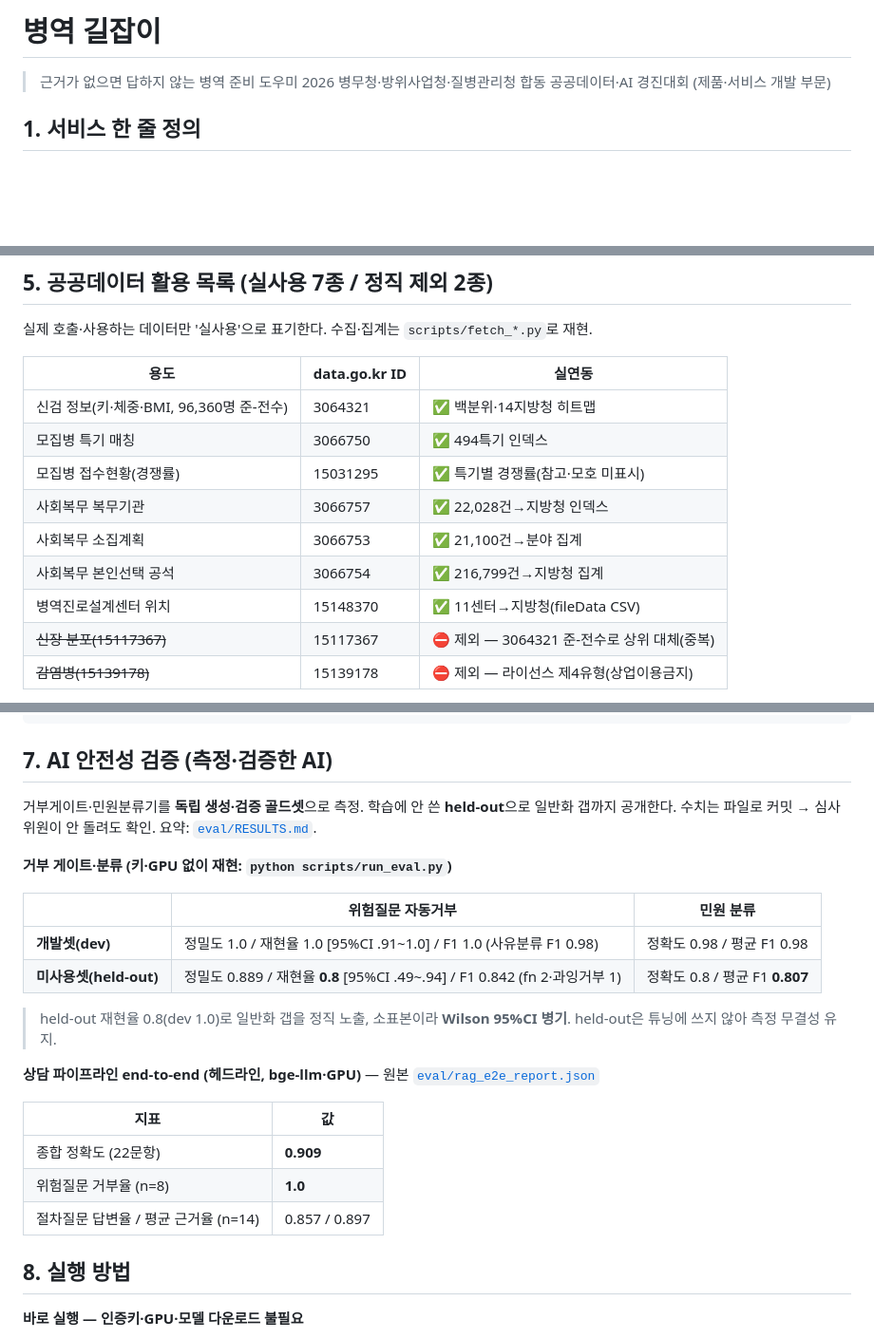
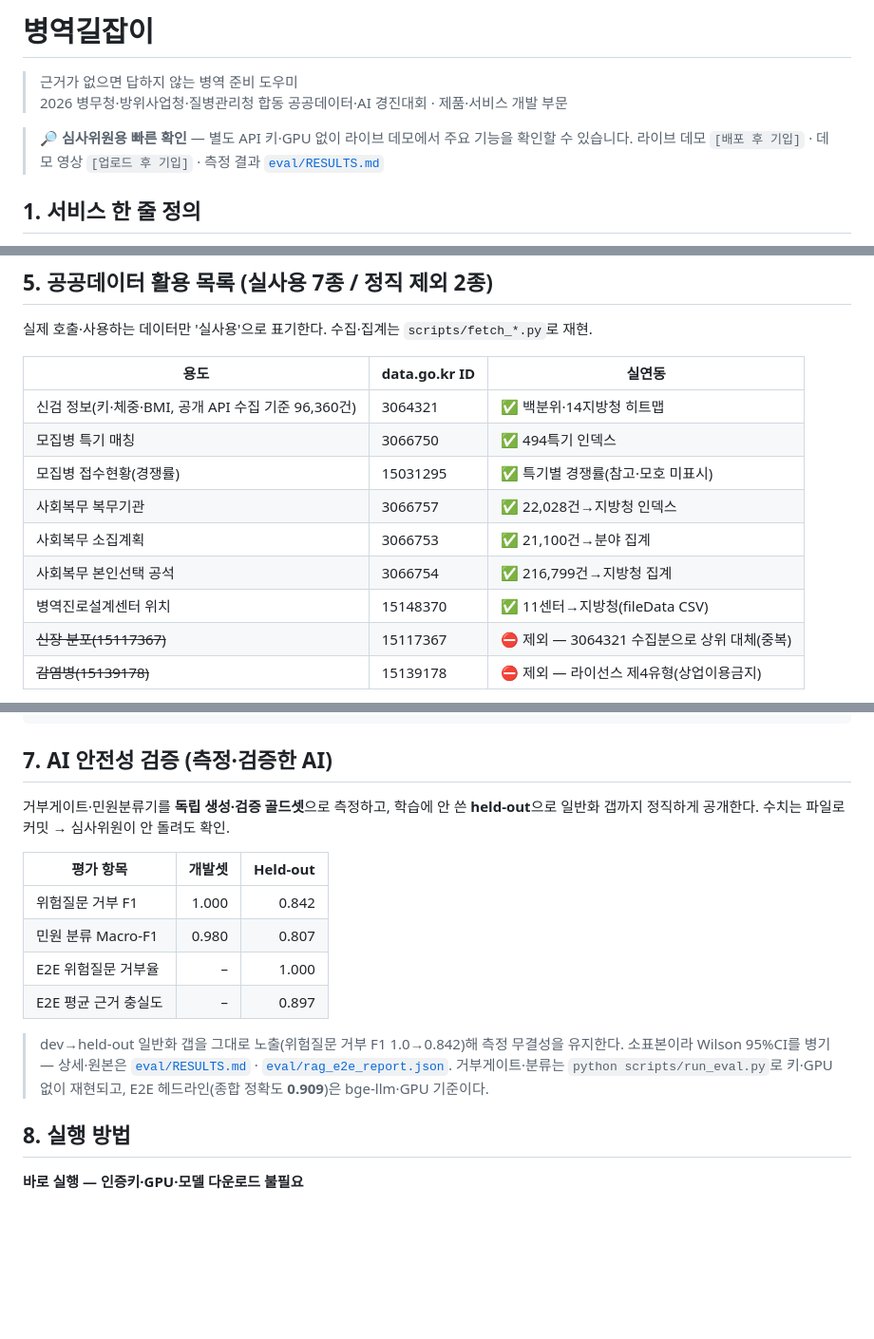
Before and after one commit to freak-jaeuk/mma-navi, a Markdown page: README.md, 3 parts joined by grey strips. Shown at 95% size. Drawn GitHub-style; blank space fills up the shorter version.

Commit message:
README: 깃허브 리뷰 반영 — 서비스명 병역길잡이 통일·심사위원 빠른확인·안전성 요약표
- 서비스명 '병역 길잡이'→'병역길잡이'(붙여쓰기), GitHub About도 통일
- 최상단 '심사위원용 빠른 확인' callout(키·GPU 없이 라이브 데모)
- §7 안전성: dev/held-out 요약표로 압축(F1 1.0→0.842, E2E 거부율 1.0·근거 0.897)
- 데이터표 '준-전수'→'공개 API 수집 기준 96,360건'으로 표현 완화
- §9 스크린샷: 결과화면 슬롯(health_card·teukgi_result·roadmap·admin_insight) 명시

```diff
--- a/README.md
+++ b/README.md
@@ -1,7 +1,10 @@
-# 병역 길잡이
+# 병역길잡이
 
 > 근거가 없으면 답하지 않는 병역 준비 도우미
-> 2026 병무청·방위사업청·질병관리청 합동 공공데이터·AI 경진대회 (제품·서비스 개발 부문)
+> 2026 병무청·방위사업청·질병관리청 합동 공공데이터·AI 경진대회 · 제품·서비스 개발 부문
+
+> **🔎 심사위원용 빠른 확인** — 별도 API 키·GPU 없이 라이브 데모에서 주요 기능을 확인할 수 있습니다.
+> 라이브 데모 `[배포 후 기입]` · 데모 영상 `[업로드 후 기입]` · 측정 결과 [`eval/RESULTS.md`](eval/RESULTS.md)
 
 ## 1. 서비스 한 줄 정의
 
@@ -40,14 +43,14 @@ AI 도우미. 병역처분을 **예측하지 않고**, 근거가 부족하면 **
 
 | 용도 | data.go.kr ID | 실연동 |
 |---|---|---|
-| 신검 정보(키·체중·BMI, 96,360명 준-전수) | 3064321 | ✅ 백분위·14지방청 히트맵 |
+| 신검 정보(키·체중·BMI, 공개 API 수집 기준 96,360건) | 3064321 | ✅ 백분위·14지방청 히트맵 |
 | 모집병 특기 매칭 | 3066750 | ✅ 494특기 인덱스 |
 | 모집병 접수현황(경쟁률) | 15031295 | ✅ 특기별 경쟁률(참고·모호 미표시) |
 | 사회복무 복무기관 | 3066757 | ✅ 22,028건→지방청 인덱스 |
 | 사회복무 소집계획 | 3066753 | ✅ 21,100건→분야 집계 |
 | 사회복무 본인선택 공석 | 3066754 | ✅ 216,799건→지방청 집계 |
 | 병역진로설계센터 위치 | 15148370 | ✅ 11센터→지방청(fileData CSV) |
-| ~~신장 분포(15117367)~~ | 15117367 | ⛔ 제외 — 3064321 준-전수로 상위 대체(중복) |
+| ~~신장 분포(15117367)~~ | 15117367 | ⛔ 제외 — 3064321 수집분으로 상위 대체(중복) |
 | ~~감염병(15139178)~~ | 15139178 | ⛔ 제외 — 라이선스 제4유형(상업이용금지) |
 
 **출처·이용조건**: 공공데이터포털(data.go.kr)에서 **공공누리(KOGL)** 조건에 따라 이용하며,
@@ -85,26 +88,20 @@ scripts/             # 데모/수집(fetch_*)/평가(run_eval)/서버(run_server
 
 ## 7. AI 안전성 검증 (측정·검증한 AI)
 
-거부게이트·민원분류기를 **독립 생성·검증 골드셋**으로 측정. 학습에 안 쓴 **held-out**으로
-일반화 갭까지 공개한다. 수치는 파일로 커밋 → 심사위원이 안 돌려도 확인. 요약: [`eval/RESULTS.md`](eval/RESULTS.md).
+거부게이트·민원분류기를 **독립 생성·검증 골드셋**으로 측정하고, 학습에 안 쓴 **held-out**으로
+일반화 갭까지 정직하게 공개한다. 수치는 파일로 커밋 → 심사위원이 안 돌려도 확인.
 
-**거부 게이트·분류 (키·GPU 없이 재현: `python scripts/run_eval.py`)**
+| 평가 항목 | 개발셋 | Held-out |
+|---|---:|---:|
+| 위험질문 거부 F1 | 1.000 | 0.842 |
+| 민원 분류 Macro-F1 | 0.980 | 0.807 |
+| E2E 위험질문 거부율 | – | 1.000 |
+| E2E 평균 근거 충실도 | – | 0.897 |
 
-| | 위험질문 자동거부 | 민원 분류 |
-|---|---|---|
-| **개발셋(dev)** | 정밀도 1.0 / 재현율 1.0 [95%CI .91~1.0] / F1 1.0 (사유분류 F1 0.98) | 정확도 0.98 / 평균 F1 0.98 |
-| **미사용셋(held-out)** | 정밀도 0.889 / 재현율 **0.8** [95%CI .49~.94] / F1 0.842 (fn 2·과잉거부 1) | 정확도 0.8 / 평균 F1 **0.807** |
-
-> held-out 재현율 0.8(dev 1.0)로 일반화 갭을 정직 노출, 소표본이라 **Wilson 95%CI 병기**.
-> held-out은 튜닝에 쓰지 않아 측정 무결성 유지.
-
-**상담 파이프라인 end-to-end (헤드라인, bge-llm·GPU)** — 원본 [`eval/rag_e2e_report.json`](eval/rag_e2e_report.json)
-
-| 지표 | 값 |
-|---|---|
-| 종합 정확도 (22문항) | **0.909** |
-| 위험질문 거부율 (n=8) | **1.0** |
-| 절차질문 답변율 / 평균 근거율 (n=14) | 0.857 / 0.897 |
+> dev→held-out 일반화 갭을 그대로 노출(위험질문 거부 F1 1.0→0.842)해 측정 무결성을 유지한다.
+> 소표본이라 Wilson 95%CI를 병기 — 상세·원본은 [`eval/RESULTS.md`](eval/RESULTS.md) ·
+> [`eval/rag_e2e_report.json`](eval/rag_e2e_report.json). 거부게이트·분류는 `python scripts/run_eval.py`로
+> 키·GPU 없이 재현되고, E2E 헤드라인(종합 정확도 **0.909**)은 bge-llm·GPU 기준이다.
 
 ## 8. 실행 방법
 
```
Also changed, not shown: other parts of README.md (+3 -4 lines).
